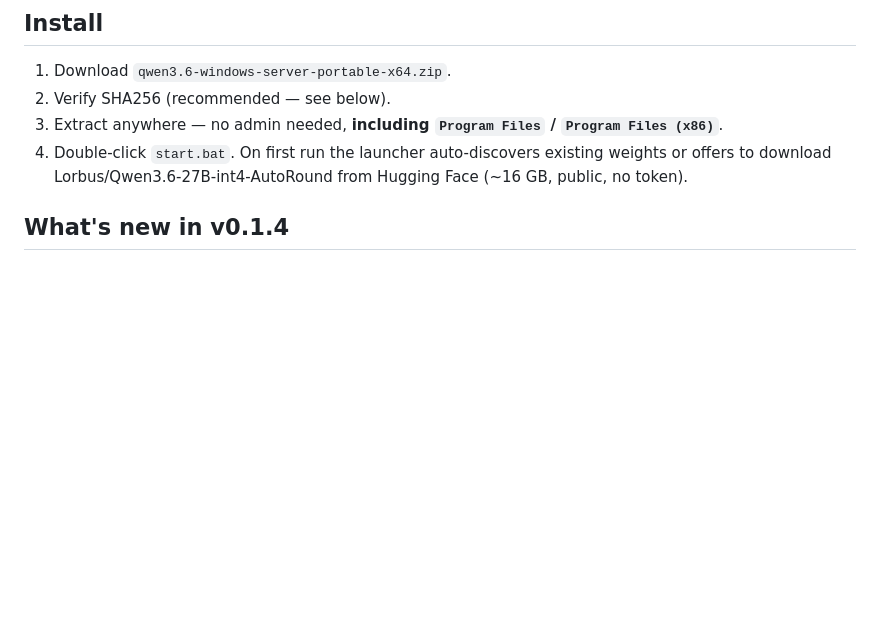
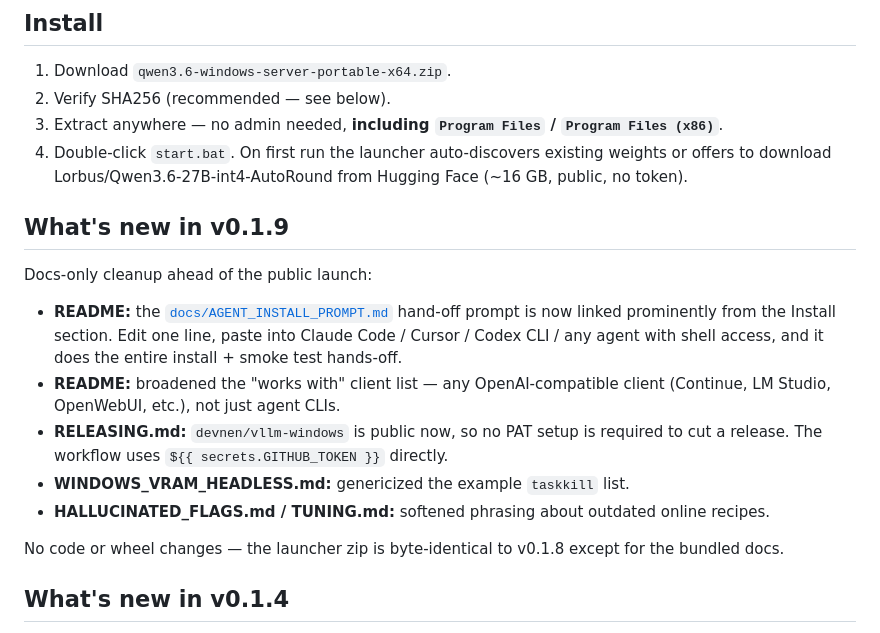
Before and after one commit to nikolatesla20/qwen3.6-windows-server, a Markdown page: dist/RELEASE_NOTES.md, the part around the change. GitHub-like rendering; blank space fills up the shorter version.

Commit message:
Release notes for v0.1.9

```diff
--- a/dist/RELEASE_NOTES.md
+++ b/dist/RELEASE_NOTES.md
@@ -20,6 +20,18 @@ Portable Windows launcher for Qwen3.6-27B inference. Unzip, double-click `start.
 2. Verify SHA256 (recommended — see below).
 3. Extract anywhere — no admin needed, **including `Program Files` / `Program Files (x86)`**.
 4. Double-click `start.bat`. On first run the launcher auto-discovers existing weights or offers to download Lorbus/Qwen3.6-27B-int4-AutoRound from Hugging Face (~16 GB, public, no token).
+
+## What's new in v0.1.9
+
+Docs-only cleanup ahead of the public launch:
+
+- **README:** the [`docs/AGENT_INSTALL_PROMPT.md`](docs/AGENT_INSTALL_PROMPT.md) hand-off prompt is now linked prominently from the Install section. Edit one line, paste into Claude Code / Cursor / Codex CLI / any agent with shell access, and it does the entire install + smoke test hands-off.
+- **README:** broadened the "works with" client list — any OpenAI-compatible client (Continue, LM Studio, OpenWebUI, etc.), not just agent CLIs.
+- **RELEASING.md:** `devnen/vllm-windows` is public now, so no PAT setup is required to cut a release. The workflow uses `${{ secrets.GITHUB_TOKEN }}` directly.
+- **WINDOWS_VRAM_HEADLESS.md:** genericized the example `taskkill` list.
+- **HALLUCINATED_FLAGS.md / TUNING.md:** softened phrasing about outdated online recipes.
+
+No code or wheel changes — the launcher zip is byte-identical to v0.1.8 except for the bundled docs.
 
 ## What's new in v0.1.4
 
```
